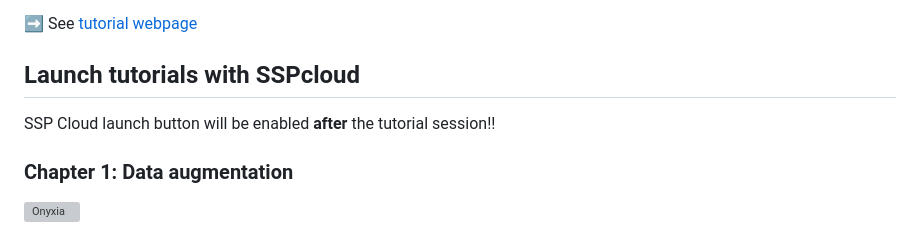
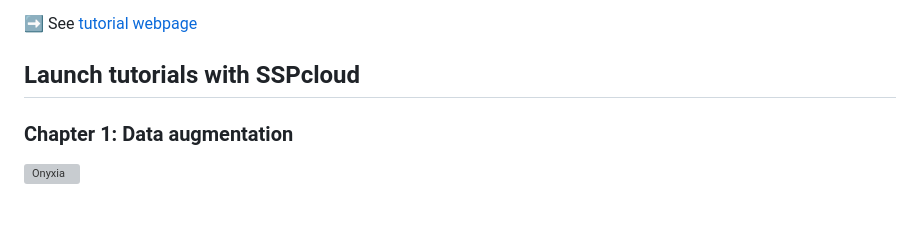
Before and after one commit to AIML4OS/WP10_tutorial_text_classification, a Markdown page: README.md, the part around the change. Drawn GitHub-style; blank space fills up the shorter version; grey boxes are pictures that could not be loaded.

Commit message:
Update SSPcloud buttons

```diff
--- a/README.md
+++ b/README.md
@@ -7,7 +7,6 @@ This repository uses a clean and modular template to build tutorials for project
 
 ## Launch tutorials with SSPcloud
 
-SSP Cloud launch button will be enabled **after** the tutorial session!!
 
 ### Chapter 1: Data augmentation
 
```
